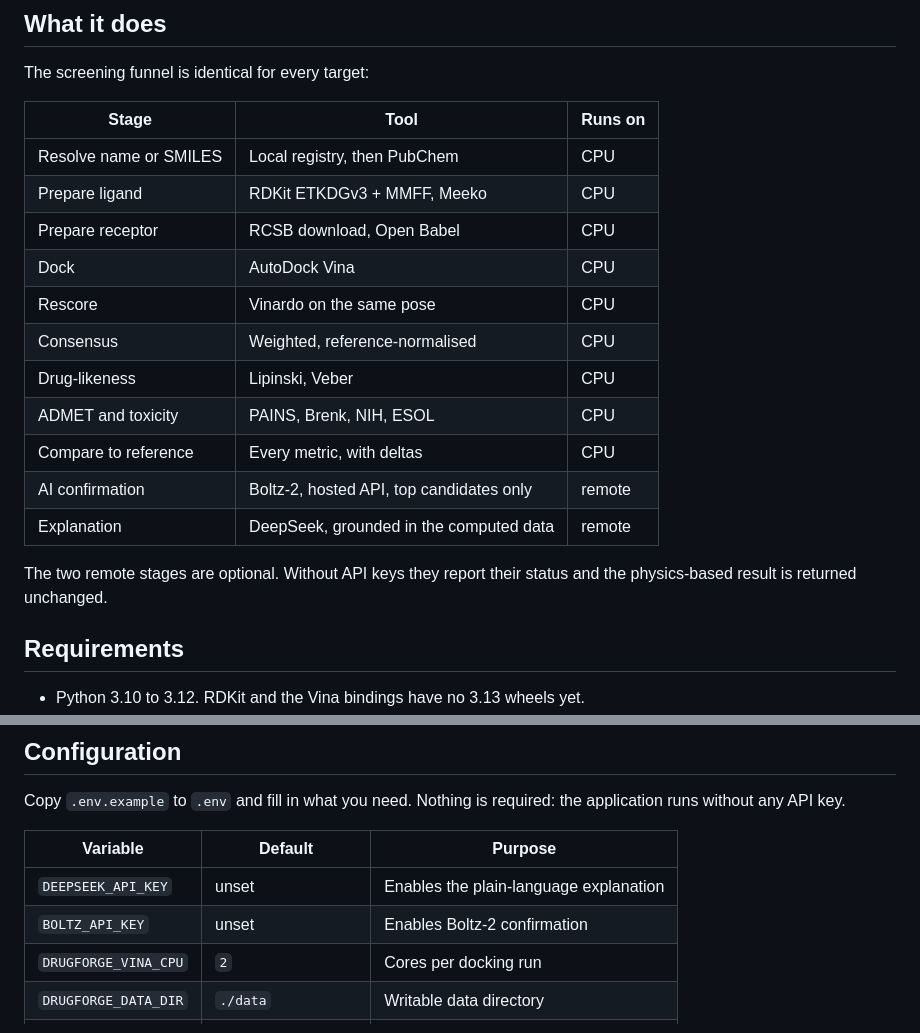
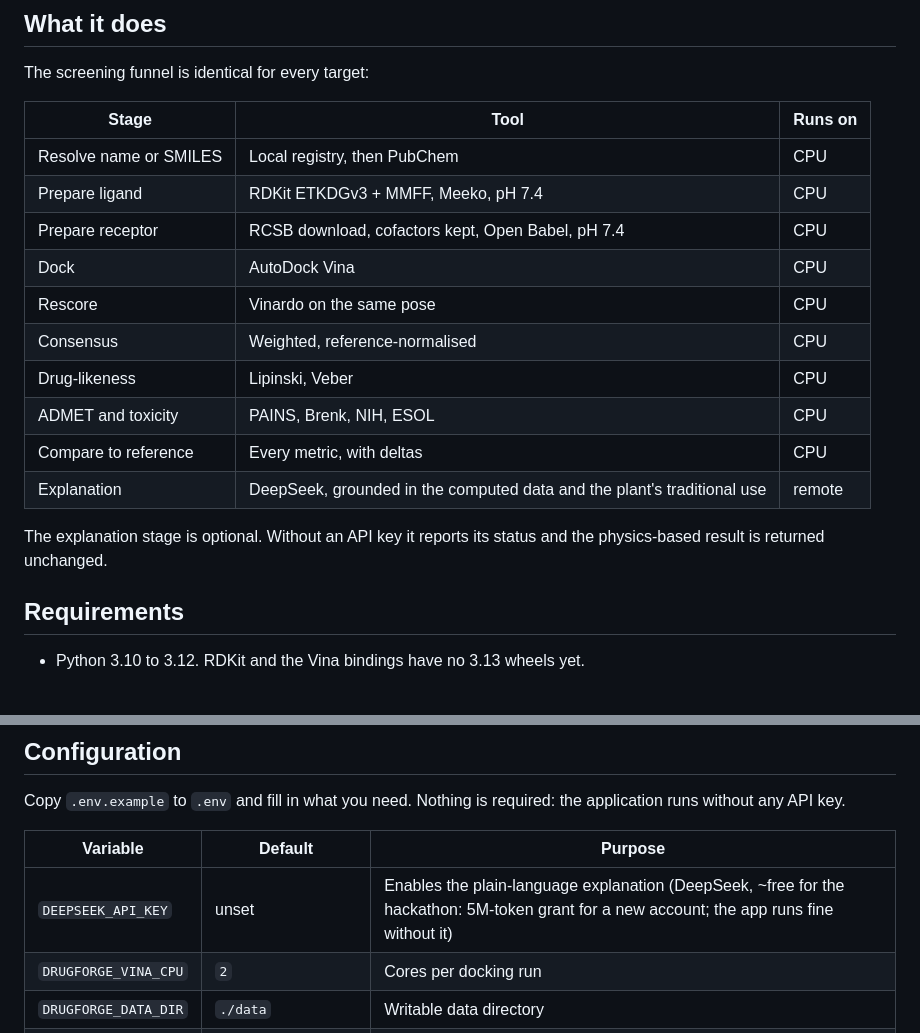
Before and after one commit to Bsh54/valkyrie, a Markdown page: README.md, 2 parts joined by grey strips. GitHub-like rendering; blank space fills up the shorter version.

Commit message:
docs: remove Boltz from README, document DeepSeek cost and cofactor/pH pipeline; update Kiro context
Keeps the README consistent with the shipped product (no Boltz stage), which the rules require, and records the AI-insight + ethnobotanical-bridge changes in the Kiro handoff.

```diff
--- a/README.md
+++ b/README.md
@@ -18,19 +18,18 @@ The screening funnel is identical for every target:
 | Stage | Tool | Runs on |
 |---|---|---|
 | Resolve name or SMILES | Local registry, then PubChem | CPU |
-| Prepare ligand | RDKit ETKDGv3 + MMFF, Meeko | CPU |
-| Prepare receptor | RCSB download, Open Babel | CPU |
+| Prepare ligand | RDKit ETKDGv3 + MMFF, Meeko, pH 7.4 | CPU |
+| Prepare receptor | RCSB download, cofactors kept, Open Babel, pH 7.4 | CPU |
 | Dock | AutoDock Vina | CPU |
 | Rescore | Vinardo on the same pose | CPU |
 | Consensus | Weighted, reference-normalised | CPU |
 | Drug-likeness | Lipinski, Veber | CPU |
 | ADMET and toxicity | PAINS, Brenk, NIH, ESOL | CPU |
 | Compare to reference | Every metric, with deltas | CPU |
-| AI confirmation | Boltz-2, hosted API, top candidates only | remote |
-| Explanation | DeepSeek, grounded in the computed data | remote |
+| Explanation | DeepSeek, grounded in the computed data and the plant's traditional use | remote |
 
-The two remote stages are optional. Without API keys they report their status and
-the physics-based result is returned unchanged.
+The explanation stage is optional. Without an API key it reports its status and the
+physics-based result is returned unchanged.
 
 ## Requirements
 
@@ -86,8 +85,7 @@ application runs without any API key.
 
 | Variable | Default | Purpose |
 |---|---|---|
-| `DEEPSEEK_API_KEY` | unset | Enables the plain-language explanation |
-| `BOLTZ_API_KEY` | unset | Enables Boltz-2 confirmation |
+| `DEEPSEEK_API_KEY` | unset | Enables the plain-language explanation (DeepSeek, ~free for the hackathon: 5M-token grant for a new account; the app runs fine without it) |
 | `DRUGFORGE_VINA_CPU` | `2` | Cores per docking run |
 | `DRUGFORGE_DATA_DIR` | `./data` | Writable data directory |
 | `DRUGFORGE_DB_PATH` | `<data>/results.db` | SQLite database |
```
